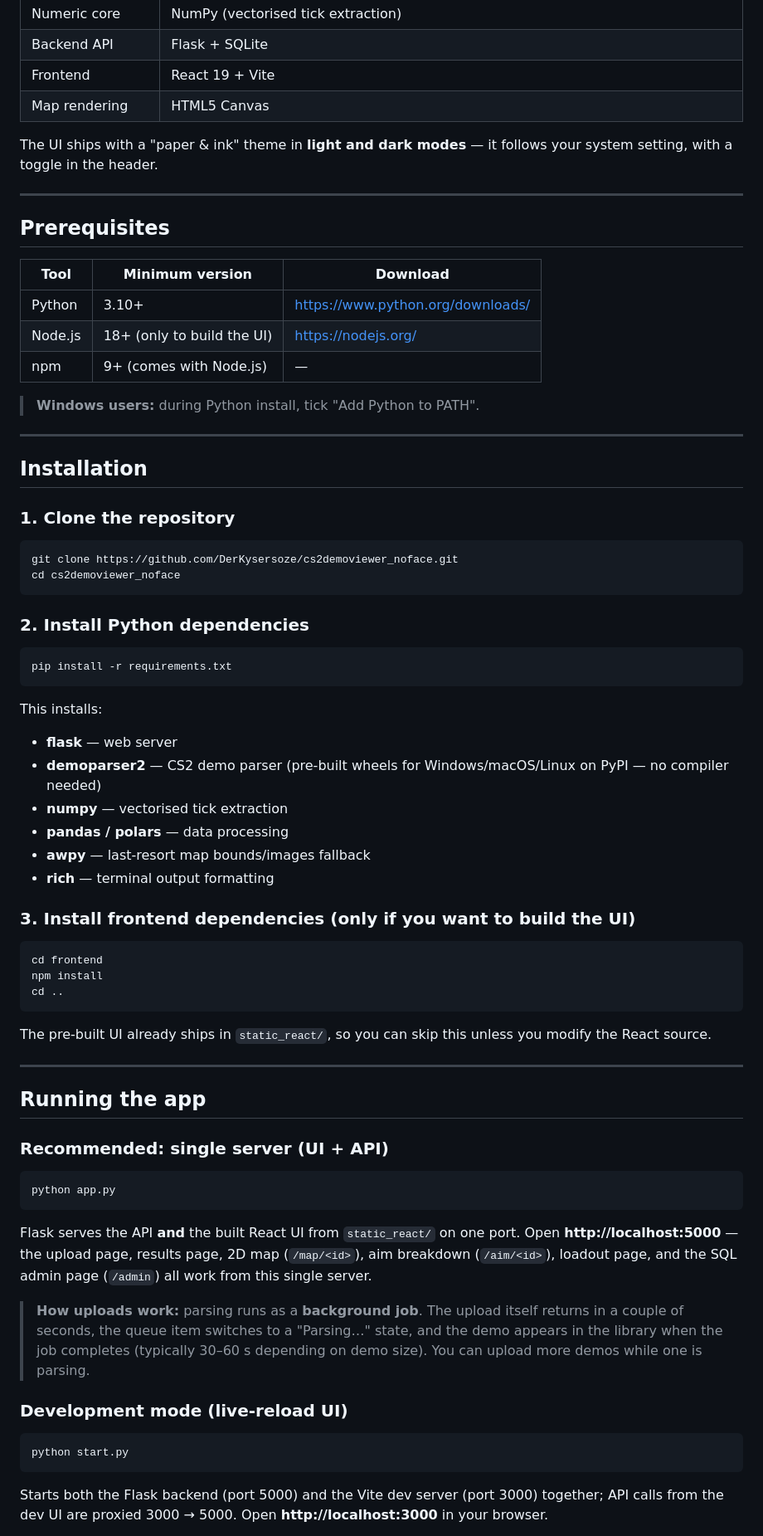
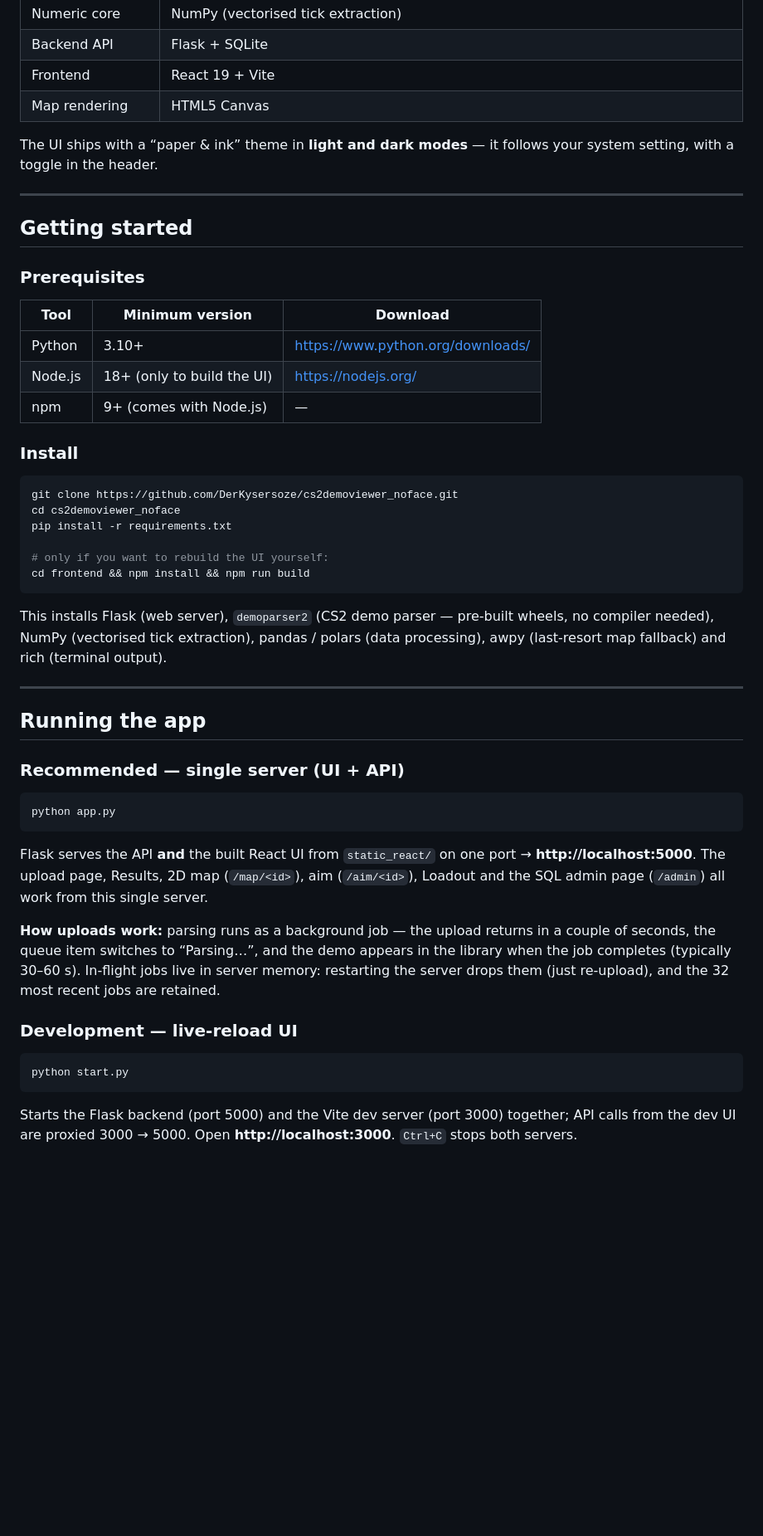
Before and after one commit to DerKysersoze/cs2demoviewer_noface, a Markdown page: README.md, the part around one of its changes. Shown at 83% size. Rendered like a GitHub page; blank space fills up the shorter version.

````diff
--- a/README.md
+++ b/README.md
@@ -92,11 +128,13 @@ Loadouts are rebuilt from the demo's **purchase stream** — `item_pickup` event
 | Frontend | React 19 + Vite |
 | Map rendering | HTML5 Canvas |
 
-The UI ships with a "paper & ink" theme in **light and dark modes** — it follows your system setting, with a toggle in the header.
+The UI ships with a “paper & ink” theme in **light and dark modes** — it follows your system setting, with a toggle in the header.
 
 ---
 
-## Prerequisites
+## Getting started
+
+### Prerequisites
 
 | Tool | Minimum version | Download |
 |------|----------------|---------|
@@ -104,64 +142,38 @@ The UI ships with a "paper & ink" theme in **light and dark modes** — it follo
 | Node.js | 18+ (only to build the UI) | https://nodejs.org/ |
 | npm | 9+ (comes with Node.js) | — |
 
-> **Windows users:** during Python install, tick "Add Python to PATH".
-
----
-
-## Installation
-
-### 1. Clone the repository
+### Install
 
 ```bash
 git clone https://github.com/DerKysersoze/cs2demoviewer_noface.git
 cd cs2demoviewer_noface
+pip install -r requirements.txt
+
+# only if you want to rebuild the UI yourself:
+cd frontend && npm install && npm run build
 ```
 
-### 2. Install Python dependencies
-
-```bash
-pip install -r requirements.txt
-```
-
-This installs:
-- **flask** — web server
-- **demoparser2** — CS2 demo parser (pre-built wheels for Windows/macOS/Linux on PyPI — no compiler needed)
-- **numpy** — vectorised tick extraction
-- **pandas / polars** — data processing
-- **awpy** — last-resort map bounds/images fallback
-- **rich** — terminal output formatting
-
-### 3. Install frontend dependencies (only if you want to build the UI)
-
-```bash
-cd frontend
-npm install
-cd ..
-```
-
-The pre-built UI already ships in `static_react/`, so you can skip this unless you modify the React source.
+This installs Flask (web server), `demoparser2` (CS2 demo parser — pre-built wheels, no compiler needed), NumPy (vectorised tick extraction), pandas / polars (data processing), awpy (last-resort map fallback) and rich (terminal output).
 
 ---
 
 ## Running the app
 
-### Recommended: single server (UI + API)
+### Recommended — single server (UI + API)
 
 ```bash
 python app.py
 ```
 
-Flask serves the API **and** the built React UI from `static_react/` on one port.
-Open **http://localhost:5000** — the upload page, results page, 2D map (`/map/<id>`), aim breakdown (`/aim/<id>`), loadout page, and the SQL admin page (`/admin`) all work from this single server.
+Flask serves the API **and** the built React UI from `static_react/` on one port → **http://localhost:5000**. The upload page, Results, 2D map (`/map/<id>`), aim (`/aim/<id>`), Loadout and the SQL admin page (`/admin`) all work from this single server.
 
-> **How uploads work:** parsing runs as a **background job**. The upload itself returns in a couple of seconds, the queue item switches to a "Parsing…" state, and the demo appears in the library when the job completes (typically 30–60 s depending on demo size). You can upload more demos while one is parsing.
+**How uploads work:** parsing runs as a background job — the upload returns in a couple of seconds, the queue item switches to “Parsing…”, and the demo appears in the library when the job completes (typically 30–60 s). In-flight jobs live in server memory: restarting the server drops them (just re-upload), and the 32 most recent jobs are retained.
 
-### Development mode (live-reload UI)
+### Development — live-reload UI
 
 ```bash
 python start.py
 ```
 
-Starts both the Flask backend (port 5000) and the Vite dev server (port 3000) together; API calls from the dev UI are proxied 3000 → 5000.
-Open **http://localhost:3000** in your browser.
+Starts the Flask backend (port 5000) and the Vite dev server (port 3000) together; API calls from the dev UI are proxied 3000 → 5000. Open **http://localhost:3000**. `Ctrl+C` stops both servers.
 
````
Also changed, not shown: other parts of README.md (+118 -96 lines).
